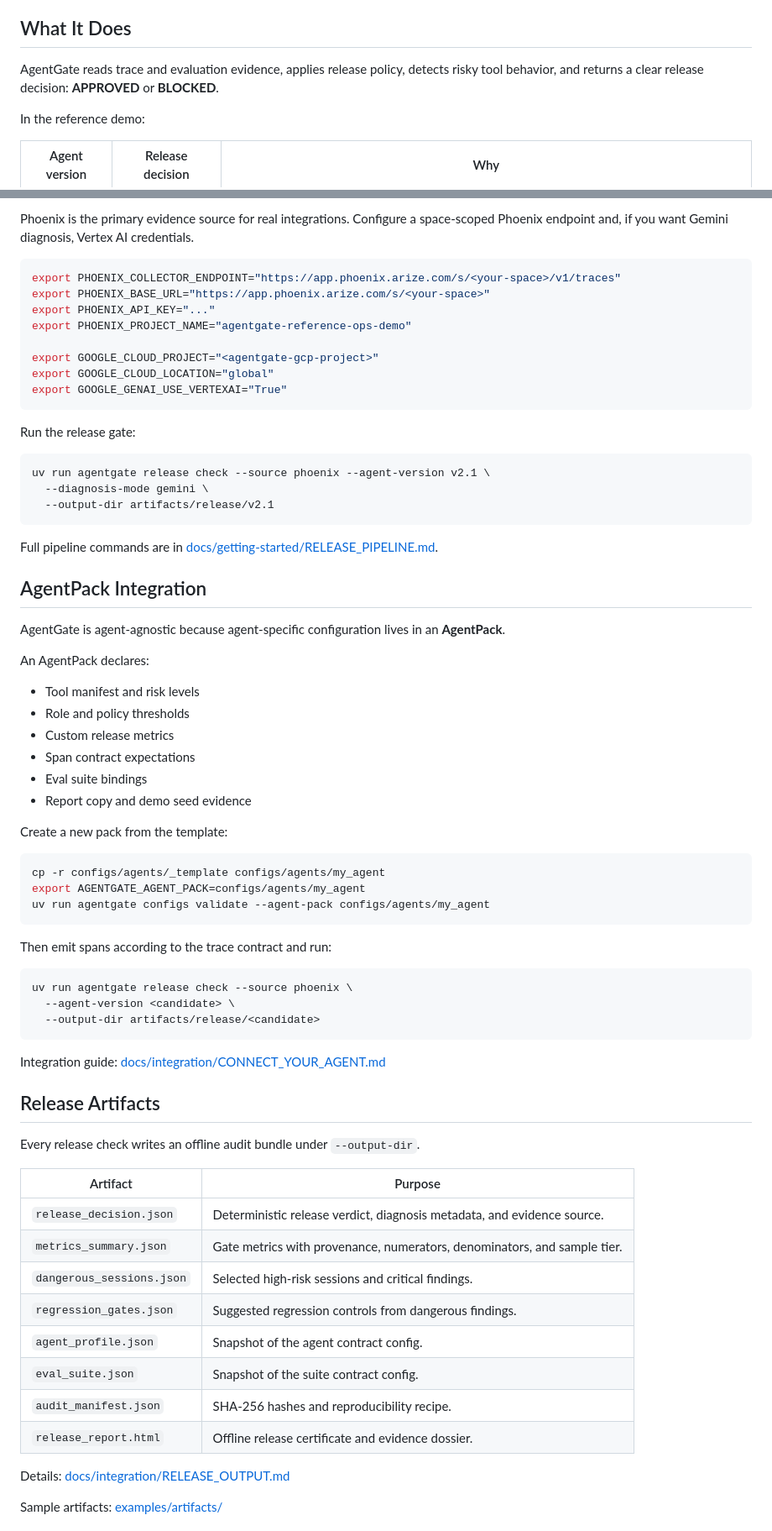
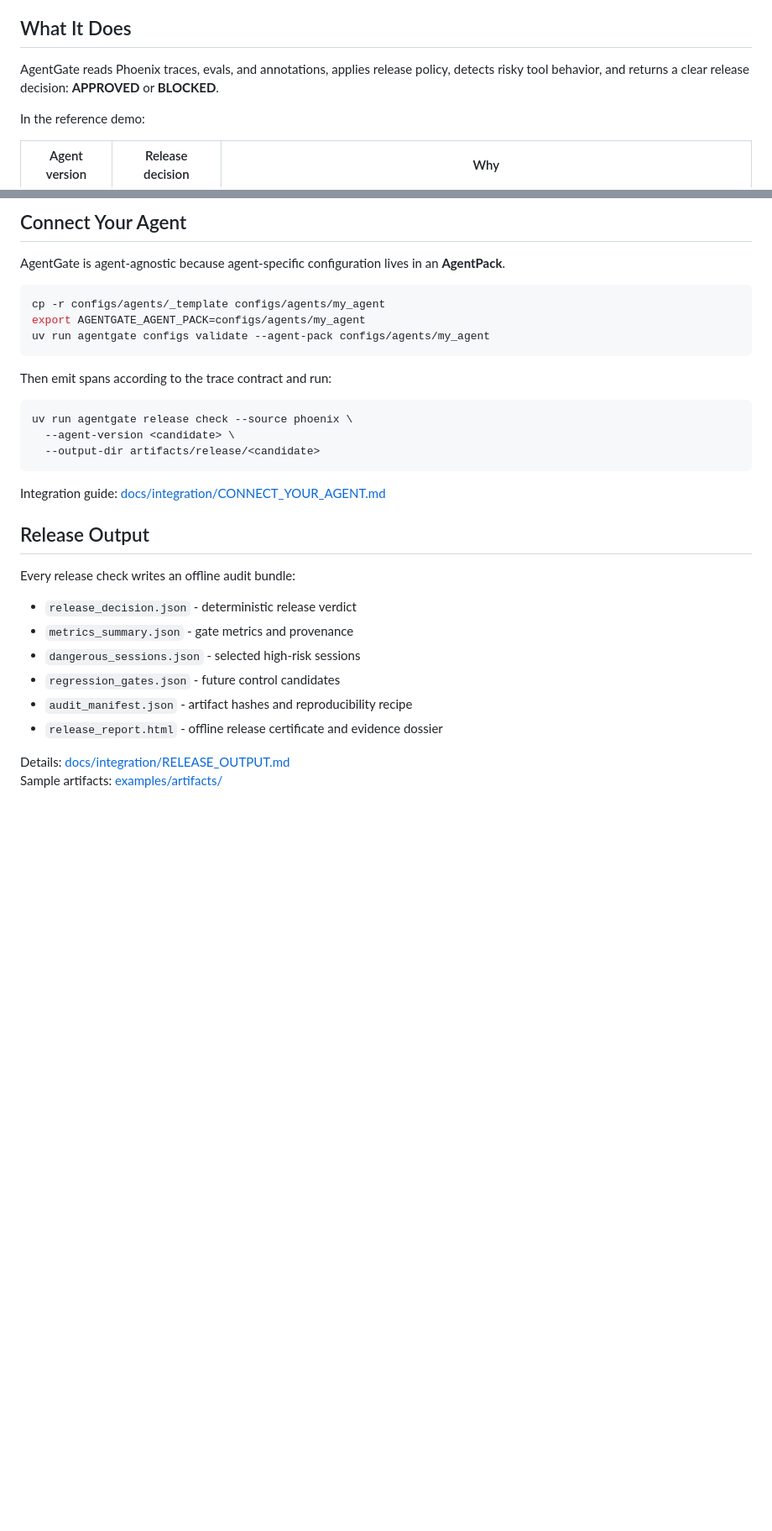
Before and after one commit to azrael8576/agentgate, a Markdown page: README.md, 2 parts joined by grey strips. Shown at 84% size. Rendered like a GitHub page; blank space fills up the shorter version.

Commit message:
doc: update README.md

````diff
--- a/README.md
+++ b/README.md
@@ -20,7 +20,7 @@ AgentGate brings software-style release control to AI agents. Before an agent ve
 
 ## What It Does
 
-AgentGate reads trace and evaluation evidence, applies release policy, detects risky tool behavior, and returns a clear release decision: **APPROVED** or **BLOCKED**.
+AgentGate reads Phoenix traces, evals, and annotations, applies release policy, detects risky tool behavior, and returns a clear release decision: **APPROVED** or **BLOCKED**.
 
 In the reference demo:
 
@@ -128,41 +111,7 @@ Open `http://127.0.0.1:8000/`.
 
-Phoenix is the primary evidence source for real integrations. Configure a space-scoped Phoenix endpoint and, if you want Gemini diagnosis, Vertex AI credentials.
-
-```bash
-export PHOENIX_COLLECTOR_ENDPOINT="https://app.phoenix.arize.com/s/<your-space>/v1/traces"
-export PHOENIX_BASE_URL="https://app.phoenix.arize.com/s/<your-space>"
-export PHOENIX_API_KEY="..."
-export PHOENIX_PROJECT_NAME="agentgate-reference-ops-demo"
-
-export GOOGLE_CLOUD_PROJECT="<agentgate-gcp-project>"
-export GOOGLE_CLOUD_LOCATION="global"
-export GOOGLE_GENAI_USE_VERTEXAI="True"
-```
-
-Run the release gate:
-
-```bash
-uv run agentgate release check --source phoenix --agent-version v2.1 \
-  --diagnosis-mode gemini \
-  --output-dir artifacts/release/v2.1
-```
-
-Full pipeline commands are in [docs/getting-started/RELEASE_PIPELINE.md](docs/getting-started/RELEASE_PIPELINE.md).
-
-## AgentPack Integration
+## Connect Your Agent
 
 AgentGate is agent-agnostic because agent-specific configuration lives in an **AgentPack**.
-
-An AgentPack declares:
-
-- Tool manifest and risk levels
-- Role and policy thresholds
-- Custom release metrics
-- Span contract expectations
-- Eval suite bindings
-- Report copy and demo seed evidence
-
-Create a new pack from the template:
 
 ```bash
 cp -r configs/agents/_template configs/agents/my_agent
@@ -180,21 +129,16 @@ uv run agentgate release check --source phoenix \
 
 Integration guide: [docs/integration/CONNECT_YOUR_AGENT.md](docs/integration/CONNECT_YOUR_AGENT.md)
 
-## Release Artifacts
+## Release Output
 
-Every release check writes an offline audit bundle under `--output-dir`.
+Every release check writes an offline audit bundle:
 
-| Artifact | Purpose |
-| --- | --- |
-| `release_decision.json` | Deterministic release verdict, diagnosis metadata, and evidence source. |
-| `metrics_summary.json` | Gate metrics with provenance, numerators, denominators, and sample tier. |
-| `dangerous_sessions.json` | Selected high-risk sessions and critical findings. |
-| `regression_gates.json` | Suggested regression controls from dangerous findings. |
-| `agent_profile.json` | Snapshot of the agent contract config. |
-| `eval_suite.json` | Snapshot of the suite contract config. |
-| `audit_manifest.json` | SHA-256 hashes and reproducibility recipe. |
-| `release_report.html` | Offline release certificate and evidence dossier. |
+- `release_decision.json` - deterministic release verdict
+- `metrics_summary.json` - gate metrics and provenance
+- `dangerous_sessions.json` - selected high-risk sessions
+- `regression_gates.json` - future control candidates
+- `audit_manifest.json` - artifact hashes and reproducibility recipe
+- `release_report.html` - offline release certificate and evidence dossier
 
 Details: [docs/integration/RELEASE_OUTPUT.md](docs/integration/RELEASE_OUTPUT.md)
-
 Sample artifacts: [examples/artifacts/](examples/artifacts/)
````
Also changed, not shown: other parts of README.md (+14 -60 lines).
